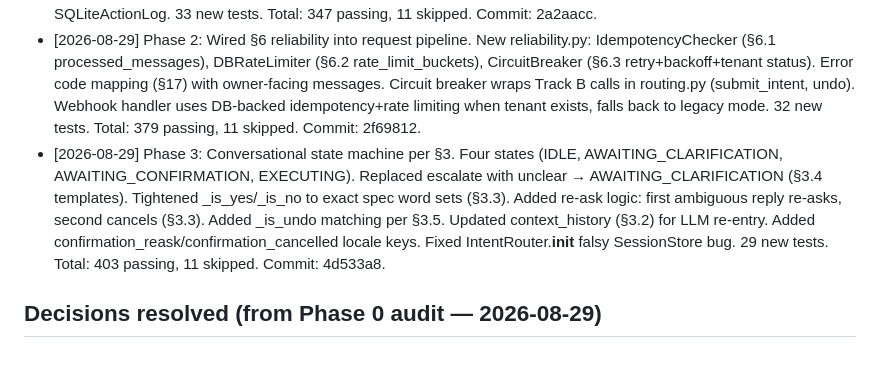
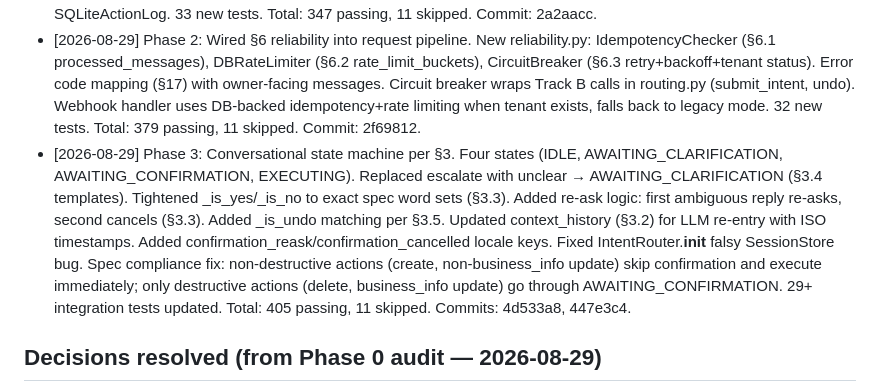
Before and after one commit to JEThelper2/WP-Bot, a Markdown page: PROGRESS.md, the part around the change. Drawn GitHub-style; blank space fills up the shorter version.

Commit message:
docs: update progress through Phase 3 spec compliance fixes

```diff
--- a/PROGRESS.md
+++ b/PROGRESS.md
@@ -21,7 +21,7 @@ Phase 3 complete. Ready for Phase 4 (Voice pipeline: §4 transcription, echo-bac
 - [2026-08-29] Phase 0: Full audit against PRODUCTION_SPEC_DETAILED.md and PRODUCTION_SPEC_APPENDIX.md. Gap report produced. BUILD_REPORT.md written. All 5 flagged decisions resolved by Justice. Phase 0 marked DONE.
 - [2026-08-29] Phase 1: Created 5 new data model tables per §1. Track A: tenants (§1.1), conversation_sessions (§1.2), processed_messages (§1.4), rate_limit_buckets (§1.5). Track B: action_log (§1.3) with InMemoryActionLog and SQLiteActionLog. 33 new tests. Total: 347 passing, 11 skipped. Commit: 2a2aacc.
 - [2026-08-29] Phase 2: Wired §6 reliability into request pipeline. New reliability.py: IdempotencyChecker (§6.1 processed_messages), DBRateLimiter (§6.2 rate_limit_buckets), CircuitBreaker (§6.3 retry+backoff+tenant status). Error code mapping (§17) with owner-facing messages. Circuit breaker wraps Track B calls in routing.py (submit_intent, undo). Webhook handler uses DB-backed idempotency+rate limiting when tenant exists, falls back to legacy mode. 32 new tests. Total: 379 passing, 11 skipped. Commit: 2f69812.
-- [2026-08-29] Phase 3: Conversational state machine per §3. Four states (IDLE, AWAITING_CLARIFICATION, AWAITING_CONFIRMATION, EXECUTING). Replaced escalate with unclear → AWAITING_CLARIFICATION (§3.4 templates). Tightened _is_yes/_is_no to exact spec word sets (§3.3). Added re-ask logic: first ambiguous reply re-asks, second cancels (§3.3). Added _is_undo matching per §3.5. Updated context_history (§3.2) for LLM re-entry. Added confirmation_reask/confirmation_cancelled locale keys. Fixed IntentRouter.__init__ falsy SessionStore bug. 29 new tests. Total: 403 passing, 11 skipped. Commit: 4d533a8.
+- [2026-08-29] Phase 3: Conversational state machine per §3. Four states (IDLE, AWAITING_CLARIFICATION, AWAITING_CONFIRMATION, EXECUTING). Replaced escalate with unclear → AWAITING_CLARIFICATION (§3.4 templates). Tightened _is_yes/_is_no to exact spec word sets (§3.3). Added re-ask logic: first ambiguous reply re-asks, second cancels (§3.3). Added _is_undo matching per §3.5. Updated context_history (§3.2) for LLM re-entry with ISO timestamps. Added confirmation_reask/confirmation_cancelled locale keys. Fixed IntentRouter.__init__ falsy SessionStore bug. Spec compliance fix: non-destructive actions (create, non-business_info update) skip confirmation and execute immediately; only destructive actions (delete, business_info update) go through AWAITING_CONFIRMATION. 29+ integration tests updated. Total: 405 passing, 11 skipped. Commits: 4d533a8, 447e3c4.
 
 ## Decisions resolved (from Phase 0 audit — 2026-08-29)
 1. **Content architecture (§13)**: Build against standard posts + categories (what exists in sandbox). Content-storage layer is swappable — no ACF dependency.
```
Also changed, not shown: BUILD_REPORT.md (+3 -2 lines).
